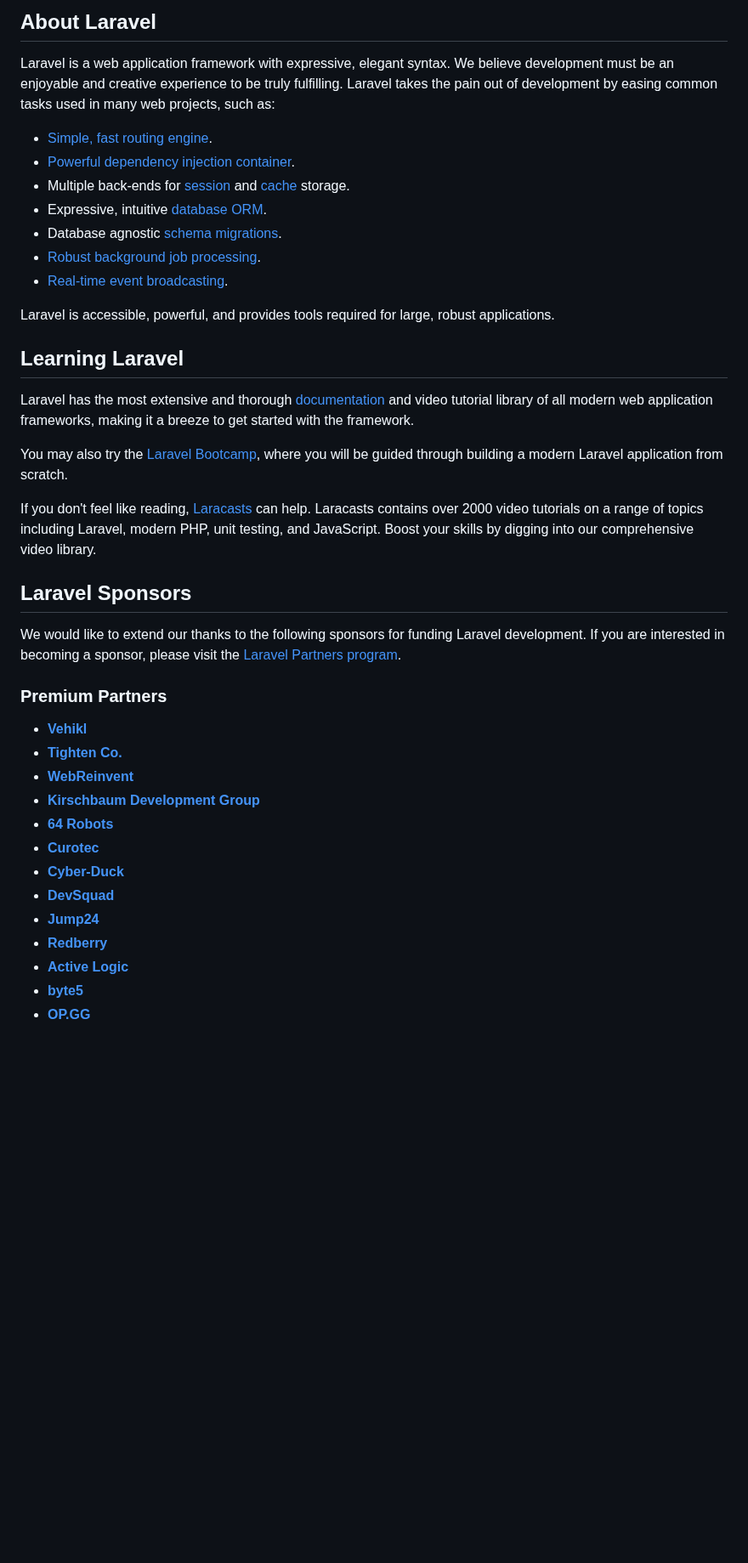
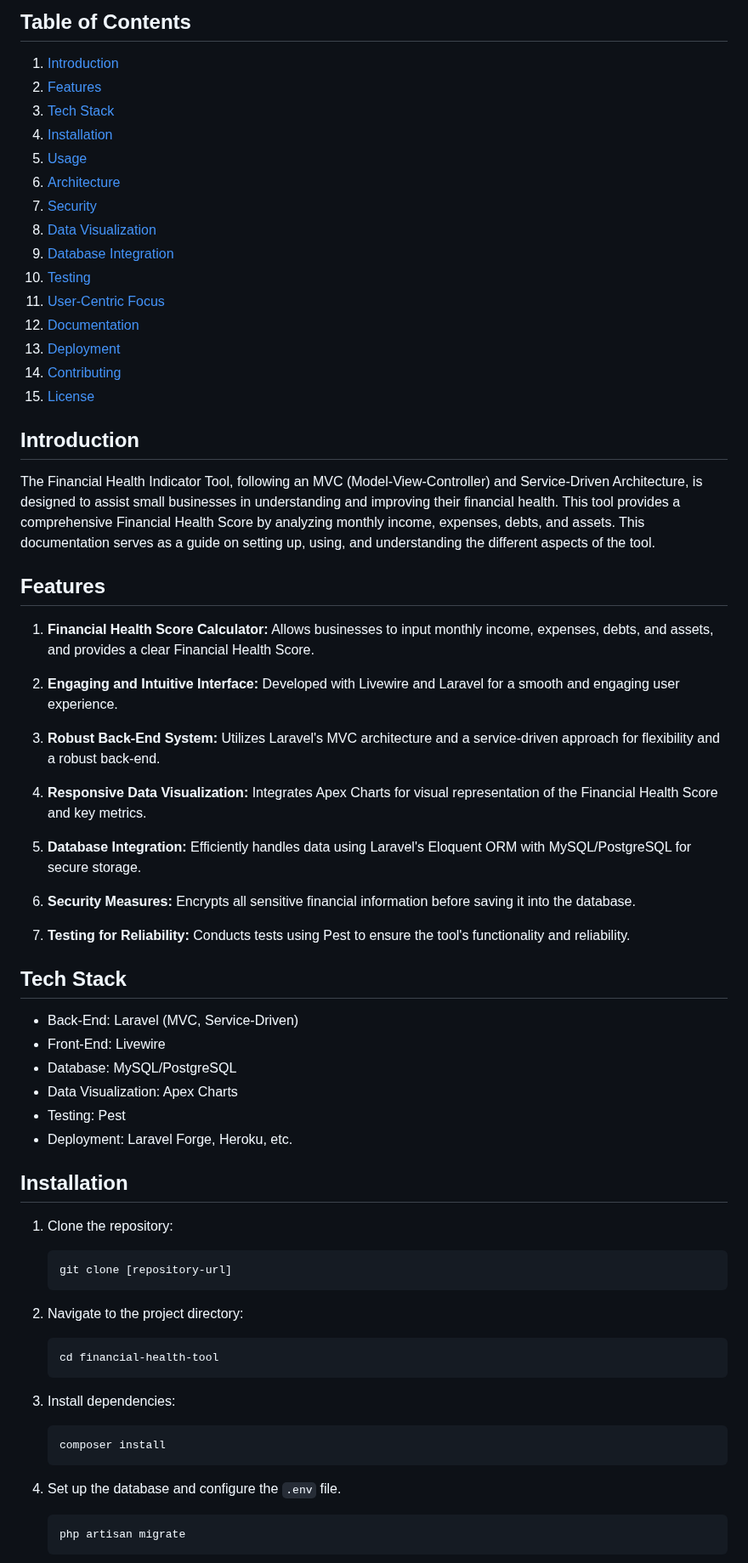
Before and after one commit to imerfanahmed/FHIT, a Markdown page: README.md, the part around one of its changes. Shown at 85% size. GitHub-like rendering; blank space fills up the shorter version.

````diff
--- a/README.md
+++ b/README.md
@@ -9,42 +4,74 @@
 
-## About Laravel
+## Table of Contents
 
-Laravel is a web application framework with expressive, elegant syntax. We believe development must be an enjoyable and creative experience to be truly fulfilling. Laravel takes the pain out of development by easing common tasks used in many web projects, such as:
+1. [Introduction](#introduction)
+2. [Features](#features)
+3. [Tech Stack](#tech-stack)
+4. [Installation](#installation)
+5. [Usage](#usage)
+6. [Architecture](#architecture)
+7. [Security](#security)
+8. [Data Visualization](#data-visualization)
+9. [Database Integration](#database-integration)
+10. [Testing](#testing)
+11. [User-Centric Focus](#user-centric-focus)
+12. [Documentation](#documentation)
+13. [Deployment](#deployment)
+14. [Contributing](#contributing)
+15. [License](#license)
 
-- [Simple, fast routing engine](https://laravel.com/docs/routing).
-- [Powerful dependency injection container](https://laravel.com/docs/container).
-- Multiple back-ends for [session](https://laravel.com/docs/session) and [cache](https://laravel.com/docs/cache) storage.
-- Expressive, intuitive [database ORM](https://laravel.com/docs/eloquent).
-- Database agnostic [schema migrations](https://laravel.com/docs/migrations).
-- [Robust background job processing](https://laravel.com/docs/queues).
-- [Real-time event broadcasting](https://laravel.com/docs/broadcasting).
+## Introduction
 
-Laravel is accessible, powerful, and provides tools required for large, robust applications.
+The Financial Health Indicator Tool, following an MVC (Model-View-Controller) and Service-Driven Architecture, is designed to assist small businesses in understanding and improving their financial health. This tool provides a comprehensive Financial Health Score by analyzing monthly income, expenses, debts, and assets. This documentation serves as a guide on setting up, using, and understanding the different aspects of the tool.
 
-## Learning Laravel
+## Features
 
-Laravel has the most extensive and thorough [documentation](https://laravel.com/docs) and video tutorial library of all modern web application frameworks, making it a breeze to get started with the framework.
+1. **Financial Health Score Calculator:** Allows businesses to input monthly income, expenses, debts, and assets, and provides a clear Financial Health Score.
 
-You may also try the [Laravel Bootcamp](https://bootcamp.laravel.com), where you will be guided through building a modern Laravel application from scratch.
+2. **Engaging and Intuitive Interface:** Developed with Livewire and Laravel for a smooth and engaging user experience.
 
-If you don't feel like reading, [Laracasts](https://laracasts.com) can help. Laracasts contains over 2000 video tutorials on a range of topics including Laravel, modern PHP, unit testing, and JavaScript. Boost your skills by digging into our comprehensive video library.
+3. **Robust Back-End System:** Utilizes Laravel's MVC architecture and a service-driven approach for flexibility and a robust back-end.
 
-## Laravel Sponsors
+4. **Responsive Data Visualization:** Integrates Apex Charts for visual representation of the Financial Health Score and key metrics.
 
-We would like to extend our thanks to the following sponsors for funding Laravel development. If you are interested in becoming a sponsor, please visit the [Laravel Partners program](https://partners.laravel.com).
+5. **Database Integration:** Efficiently handles data using Laravel's Eloquent ORM with MySQL/PostgreSQL for secure storage.
 
-### Premium Partners
+6. **Security Measures:** Encrypts all sensitive financial information before saving it into the database.
 
-- **[Vehikl](https://vehikl.com/)**
-- **[Tighten Co.](https://tighten.co)**
-- **[WebReinvent](https://webreinvent.com/)**
-- **[Kirschbaum Development Group](https://kirschbaumdevelopment.com)**
-- **[64 Robots](https://64robots.com)**
-- **[Curotec](https://www.curotec.com/services/technologies/laravel/)**
-- **[Cyber-Duck](https://cyber-duck.co.uk)**
-- **[DevSquad](https://devsquad.com/hire-laravel-developers)**
-- **[Jump24](https://jump24.co.uk)**
-- **[Redberry](https://redberry.international/laravel/)**
-- **[Active Logic](https://activelogic.com)**
-- **[byte5](https://byte5.de)**
-- **[OP.GG](https://op.gg)**
+7. **Testing for Reliability:** Conducts tests using Pest to ensure the tool's functionality and reliability.
+
+## Tech Stack
+
+- Back-End: Laravel (MVC, Service-Driven)
+- Front-End: Livewire
+- Database: MySQL/PostgreSQL
+- Data Visualization: Apex Charts
+- Testing: Pest
+- Deployment: Laravel Forge, Heroku, etc.
+
+## Installation
+
+1. Clone the repository:
+
+   ```bash
+   git clone [repository-url]
+   ```
+
+2. Navigate to the project directory:
+
+   ```bash
+   cd financial-health-tool
+   ```
+
+3. Install dependencies:
+
+   ```bash
+   composer install
+   ```
+
+4. Set up the database and configure the `.env` file.
+
+   ```bash
+   php artisan migrate
+   ```
+
````
Also changed, not shown: other parts of README.md (+45 -17 lines).
